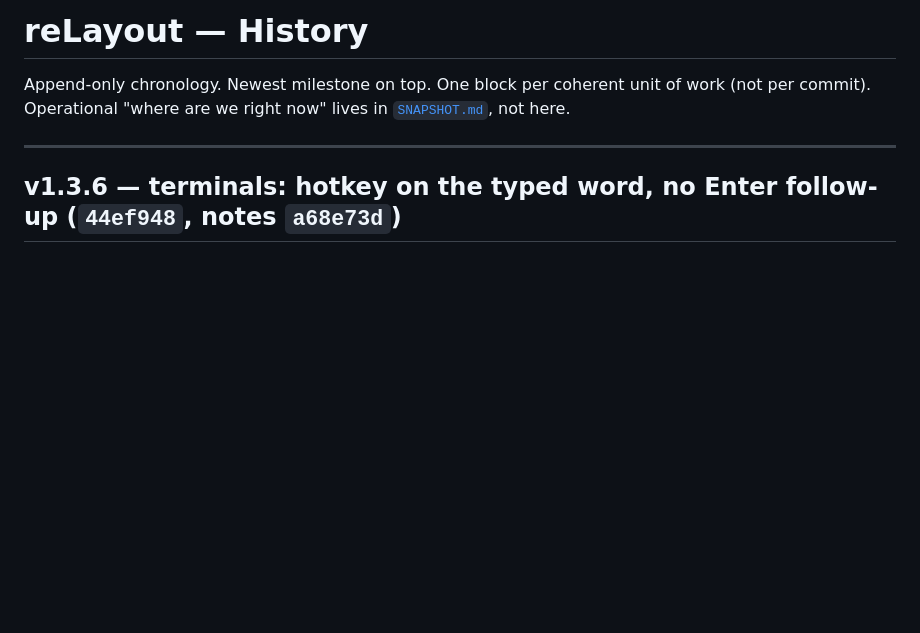
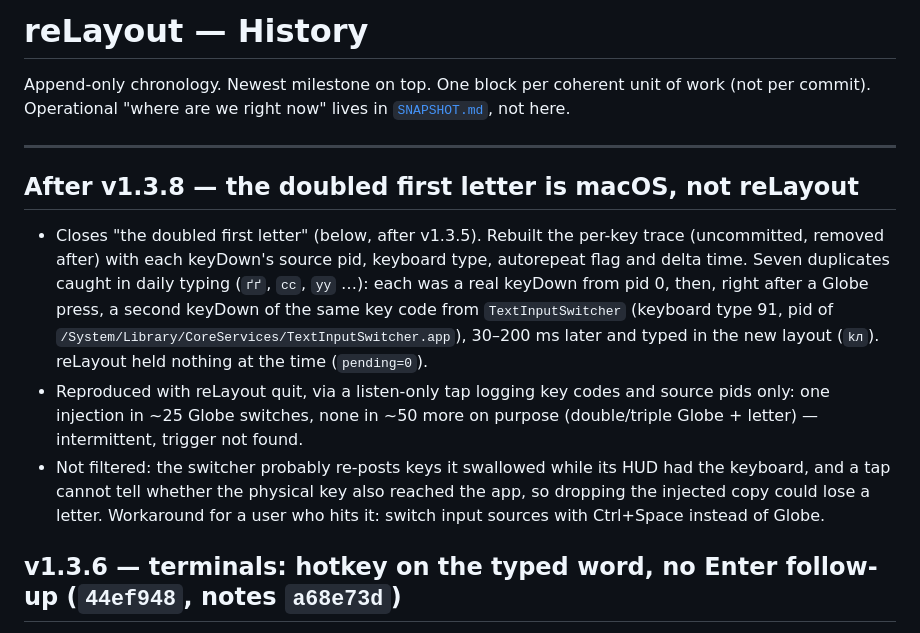
Before and after one commit to vladforfutdinov/reLayout, a Markdown page: docs/HISTORY.md, the part around the change. Rendered like a GitHub page; blank space fills up the shorter version.

Commit message:
docs(history): doubled first letter is TextInputSwitcher
Co-Authored-By: Claude Opus 5.5 <noreply@anthropic.com>

```diff
--- a/docs/HISTORY.md
+++ b/docs/HISTORY.md
@@ -5,6 +5,25 @@ work (not per commit). Operational "where are we right now" lives in
 [`SNAPSHOT.md`](SNAPSHOT.md), not here.
 
 ---
+
+## After v1.3.8 — the doubled first letter is macOS, not reLayout
+
+- Closes "the doubled first letter" (below, after v1.3.5). Rebuilt the per-key
+  trace (uncommitted, removed after) with each keyDown's source pid, keyboard
+  type, autorepeat flag and delta time. Seven duplicates caught in daily typing
+  (`ґґ`, `сс`, `уу` …): each was a real keyDown from pid 0, then, right after a
+  Globe press, a second keyDown of the same key code from
+  `TextInputSwitcher` (keyboard type 91, pid of
+  `/System/Library/CoreServices/TextInputSwitcher.app`), 30–200 ms later and
+  typed in the new layout (`kл`). reLayout held nothing at the time
+  (`pending=0`).
+- Reproduced with reLayout quit, via a listen-only tap logging key codes and
+  source pids only: one injection in ~25 Globe switches, none in ~50 more on
+  purpose (double/triple Globe + letter) — intermittent, trigger not found.
+- Not filtered: the switcher probably re-posts keys it swallowed while its HUD
+  had the keyboard, and a tap cannot tell whether the physical key also reached
+  the app, so dropping the injected copy could lose a letter. Workaround for a
+  user who hits it: switch input sources with Ctrl+Space instead of Globe.
 
 ## v1.3.6 — terminals: hotkey on the typed word, no Enter follow-up (`44ef948`, notes `a68e73d`)
 
```
